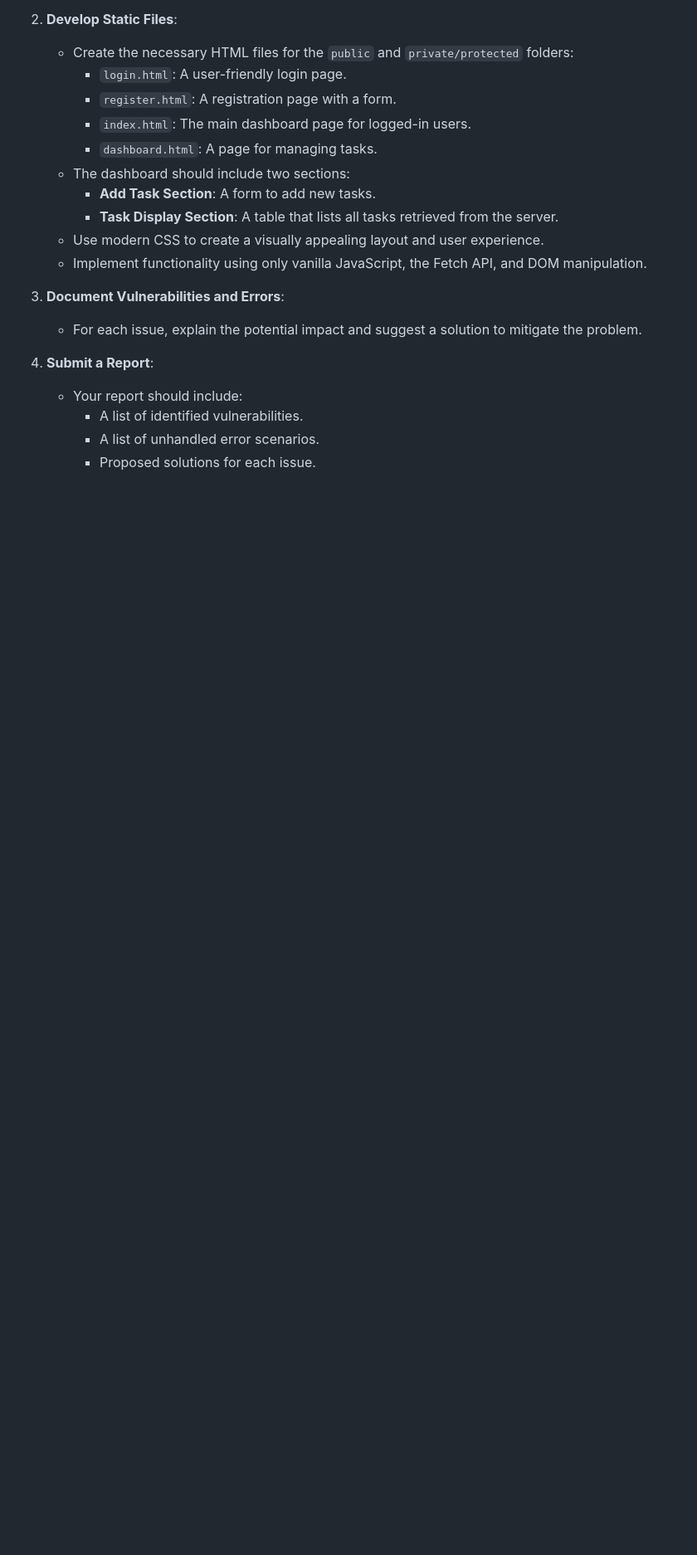
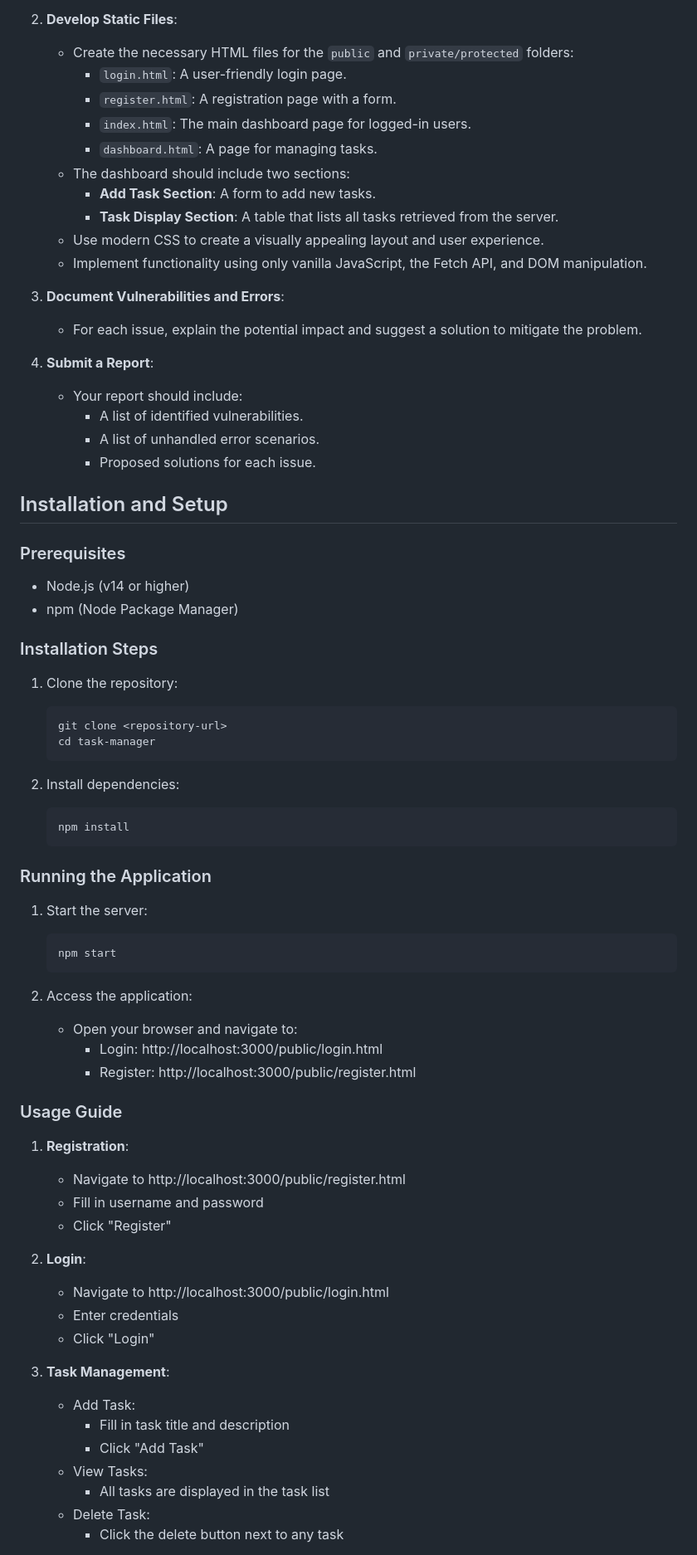
Before and after one commit to abdorhl/Task_Manager_Security, a Markdown page: README.md, the part around the change printed below. Shown: that part at 83% size. Drawn GitHub-style; blank space fills up the shorter version.

Commit message:
installation and setup

````diff
--- a/README.md
+++ b/README.md
@@ -53,3 +53,53 @@ Your task is to examine the provided code, identify vulnerabilities, and propose
      - A list of unhandled error scenarios.
      - Proposed solutions for each issue.
 
+## Installation and Setup
+
+### Prerequisites
+- Node.js (v14 or higher)
+- npm (Node Package Manager)
+
+### Installation Steps
+1. Clone the repository:
+   ```bash
+   git clone <repository-url>
+   cd task-manager
+   ```
+
+2. Install dependencies:
+   ```bash
+   npm install
+   ```
+
+### Running the Application
+1. Start the server:
+   ```bash
+   npm start
+   ```
+
+2. Access the application:
+   - Open your browser and navigate to:
+     - Login: http://localhost:3000/public/login.html
+     - Register: http://localhost:3000/public/register.html
+
+### Usage Guide
+
+1. **Registration**:
+   - Navigate to http://localhost:3000/public/register.html
+   - Fill in username and password
+   - Click "Register"
+
+2. **Login**:
+   - Navigate to http://localhost:3000/public/login.html
+   - Enter credentials
+   - Click "Login"
+
+3. **Task Management**:
+   - Add Task:
+     - Fill in task title and description
+     - Click "Add Task"
+   - View Tasks:
+     - All tasks are displayed in the task list
+   - Delete Task:
+     - Click the delete button next to any task
+
````
Also changed, not shown: other parts of README.md (+16 -0 lines).
